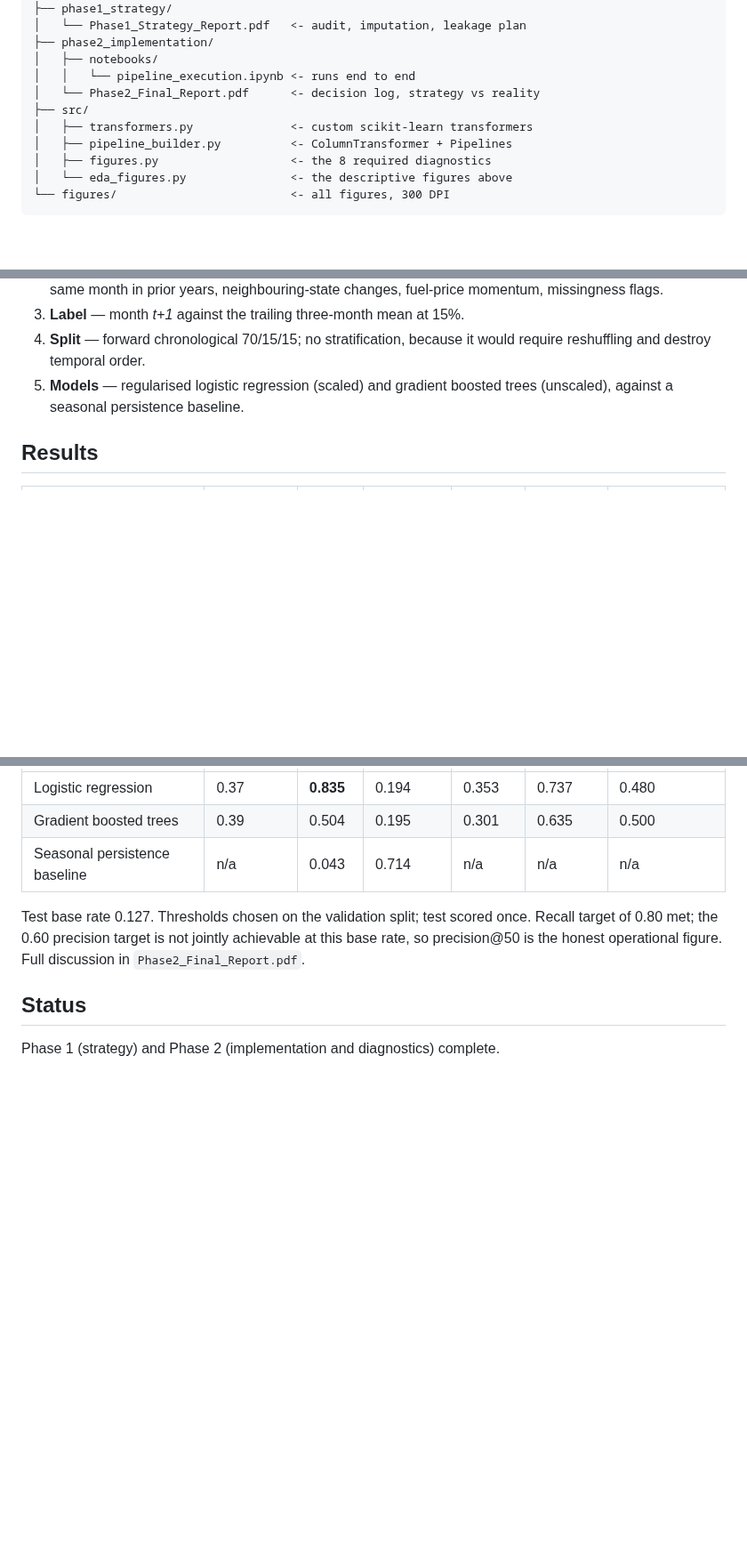
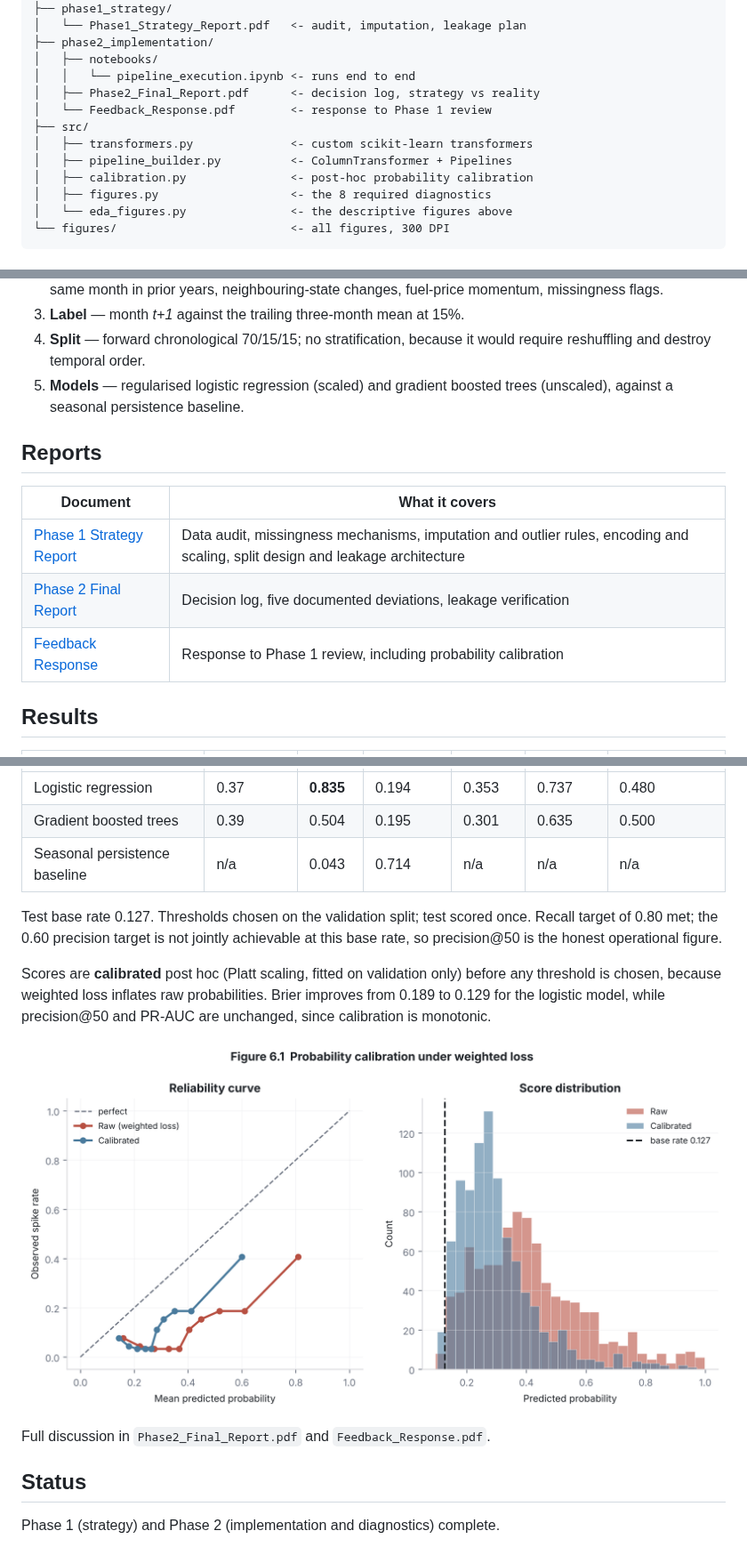
Before and after one commit to nimatsadiq/AISD_proj_F26, a Markdown page: README.md, 3 parts joined by grey strips. Shown at 89% size. Rendered like a GitHub page; pictures changed too: figures/fig6_1_calibration.png (added); blank space fills up the shorter version.

```diff
--- a/README.md
+++ b/README.md
@@ -212,10 +212,12 @@ shift is the structural break that makes rolling-window retraining necessary.
 ├── phase2_implementation/
 │   ├── notebooks/
 │   │   └── pipeline_execution.ipynb <- runs end to end
-│   └── Phase2_Final_Report.pdf      <- decision log, strategy vs reality
+│   ├── Phase2_Final_Report.pdf      <- decision log, strategy vs reality
+│   └── Feedback_Response.pdf        <- response to Phase 1 review
 ├── src/
 │   ├── transformers.py              <- custom scikit-learn transformers
 │   ├── pipeline_builder.py          <- ColumnTransformer + Pipelines
+│   ├── calibration.py               <- post-hoc probability calibration
 │   ├── figures.py                   <- the 8 required diagnostics
 │   └── eda_figures.py               <- the descriptive figures above
 └── figures/                         <- all figures, 300 DPI
@@ -248,6 +250,14 @@ download is needed. No GPU is required: the data is tabular and fits in memory.
 5. **Models** — regularised logistic regression (scaled) and gradient boosted
    trees (unscaled), against a seasonal persistence baseline.
 
+## Reports
+
+| Document | What it covers |
+|---|---|
+| [Phase 1 Strategy Report](phase1_strategy/Phase1_Strategy_Report.pdf) | Data audit, missingness mechanisms, imputation and outlier rules, encoding and scaling, split design and leakage architecture |
+| [Phase 2 Final Report](phase2_implementation/Phase2_Final_Report.pdf) | Decision log, five documented deviations, leakage verification |
+| [Feedback Response](phase2_implementation/Feedback_Response.pdf) | Response to Phase 1 review, including probability calibration |
+
 ## Results
 
 | Model | Threshold | Recall | Precision | PR-AUC | ROC-AUC | Precision@50 |
@@ -259,7 +269,15 @@ download is needed. No GPU is required: the data is tabular and fits in memory.
 Test base rate 0.127. Thresholds chosen on the validation split; test scored
 once. Recall target of 0.80 met; the 0.60 precision target is not jointly
 achievable at this base rate, so precision@50 is the honest operational figure.
-Full discussion in `Phase2_Final_Report.pdf`.
+
+Scores are **calibrated** post hoc (Platt scaling, fitted on validation only)
+before any threshold is chosen, because weighted loss inflates raw
+probabilities. Brier improves from 0.189 to 0.129 for the logistic model, while
+precision@50 and PR-AUC are unchanged, since calibration is monotonic.
+
+![Calibration](figures/fig6_1_calibration.png)
+
+Full discussion in `Phase2_Final_Report.pdf` and `Feedback_Response.pdf`.
 
 ## Status
 
```
Also changed, not shown: phase1_strategy/Phase1_Strategy_Report.md (added, +453 -0 lines), phase2_implementation/Feedback_Response.md (added, +174 -0 lines), 4 other files.
